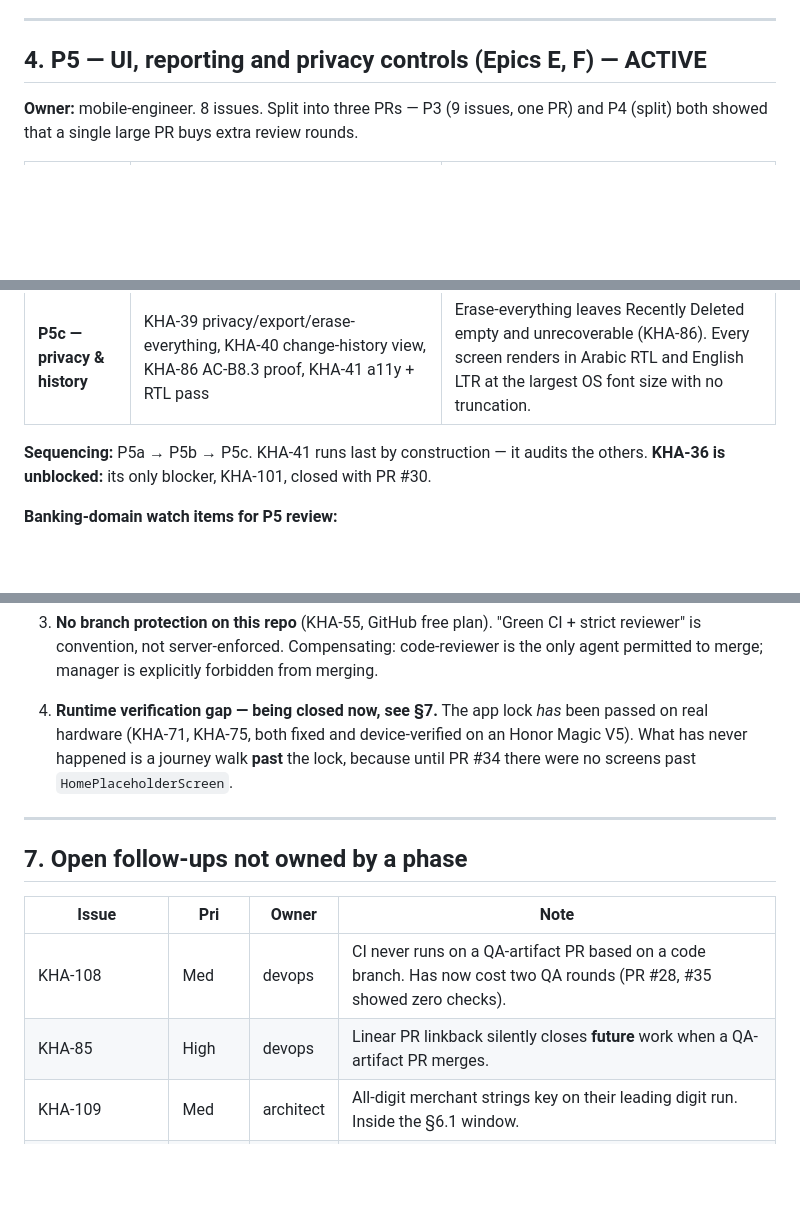
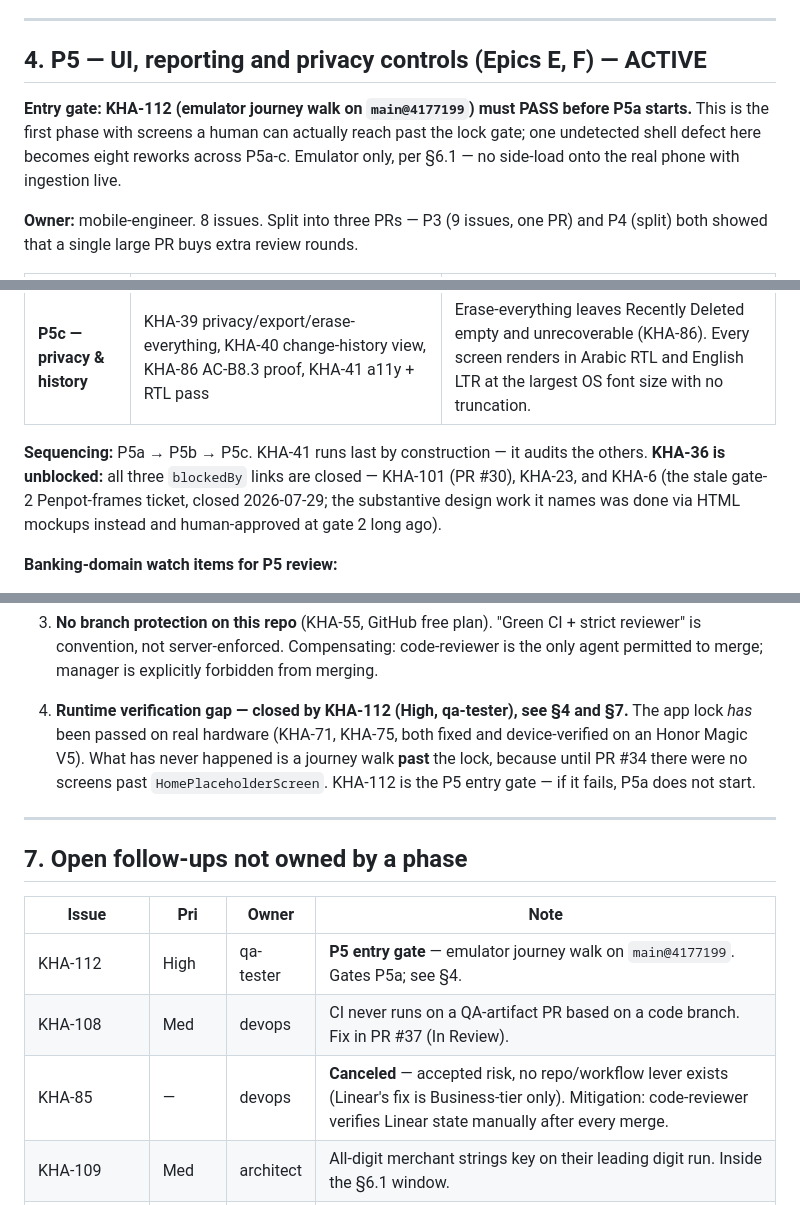
Before and after one commit to khaled1bawazir/massrofy, a Markdown page: docs/build-plan.md, 3 parts joined by grey strips. Rendered like a GitHub page; blank space fills up the shorter version.

Commit message:
fix: name KHA-112 as the P5 entry gate, correct KHA-36's blocker list
Two review findings from code-reviewer on PR #36:

1. Section 6.4 promised the runtime-verification gap was "closed now,
   see section 7" but section 7 never named the issue. KHA-112 is now
   named explicitly as the P5 entry gate in section 4, section 6.4, and
   section 7's table, with "if it fails, P5a does not start" stated
   where an engineer would actually read it.

2. "KHA-36 is unblocked: its only blocker, KHA-101, closed" was false
   against Linear, which is this doc's own declared source of truth --
   KHA-36 had three blockedBy links, and KHA-6 (a stale gate-2 ticket
   demanding Penpot frames this project's actual HTML-mockup workflow
   never used) was still open. Closed KHA-6 in Linear as Done separately
   and corrected the doc to name all three links and their status.

Also refreshed KHA-85 (Canceled as accepted risk -- Linear's actual fix
is gated behind a plan tier this workspace isn't on) and KHA-108 (now
In Review via PR #37) in the section 7 table, since both changed status
in the few minutes after this doc was written.

Co-Authored-By: Claude Sonnet 5 <noreply@anthropic.com>

```diff
--- a/docs/build-plan.md
+++ b/docs/build-plan.md
@@ -51,6 +51,11 @@ backend and there is no web surface — this is architecture, not scheduling. Th
 
 ## 4. P5 — UI, reporting and privacy controls (Epics E, F) — ACTIVE
 
+**Entry gate: KHA-112 (emulator journey walk on `main@4177199`) must PASS before P5a
+starts.** This is the first phase with screens a human can actually reach past the lock
+gate; one undetected shell defect here becomes eight reworks across P5a-c. Emulator only,
+per §6.1 — no side-load onto the real phone with ingestion live.
+
 **Owner:** mobile-engineer. 8 issues. Split into three PRs — P3 (9 issues, one PR) and P4
 (split) both showed that a single large PR buys extra review rounds.
 
@@ -61,7 +66,9 @@ backend and there is no web surface — this is architecture, not scheduling. Th
 | **P5c — privacy & history** | KHA-39 privacy/export/erase-everything, KHA-40 change-history view, KHA-86 AC-B8.3 proof, KHA-41 a11y + RTL pass | Erase-everything leaves Recently Deleted empty and unrecoverable (KHA-86). Every screen renders in Arabic RTL and English LTR at the largest OS font size with no truncation. |
 
 **Sequencing:** P5a → P5b → P5c. KHA-41 runs last by construction — it audits the others.
-**KHA-36 is unblocked:** its only blocker, KHA-101, closed with PR #30.
+**KHA-36 is unblocked:** all three `blockedBy` links are closed — KHA-101 (PR #30), KHA-23,
+and KHA-6 (the stale gate-2 Penpot-frames ticket, closed 2026-07-29; the substantive design
+work it names was done via HTML mockups instead and human-approved at gate 2 long ago).
 
 **Banking-domain watch items for P5 review:**
 - No cached totals that can drift from the ledger (NFR-A6). If caching is needed for
@@ -108,10 +115,11 @@ Only constraints that are still load-bearing. Retired risks removed (see git for
    reviewer" is convention, not server-enforced. Compensating: code-reviewer is the only
    agent permitted to merge; manager is explicitly forbidden from merging.
 
-4. **Runtime verification gap — being closed now, see §7.** The app lock *has* been passed
-   on real hardware (KHA-71, KHA-75, both fixed and device-verified on an Honor Magic V5).
-   What has never happened is a journey walk **past** the lock, because until PR #34 there
-   were no screens past `HomePlaceholderScreen`.
+4. **Runtime verification gap — closed by KHA-112 (High, qa-tester), see §4 and §7.** The
+   app lock *has* been passed on real hardware (KHA-71, KHA-75, both fixed and
+   device-verified on an Honor Magic V5). What has never happened is a journey walk
+   **past** the lock, because until PR #34 there were no screens past
+   `HomePlaceholderScreen`. KHA-112 is the P5 entry gate — if it fails, P5a does not start.
 
 ---
 
@@ -119,8 +127,9 @@ Only constraints that are still load-bearing. Retired risks removed (see git for
 
 | Issue | Pri | Owner | Note |
 |---|---|---|---|
-| KHA-108 | Med | devops | CI never runs on a QA-artifact PR based on a code branch. Has now cost two QA rounds (PR #28, #35 showed zero checks). |
-| KHA-85 | High | devops | Linear PR linkback silently closes **future** work when a QA-artifact PR merges. |
+| KHA-112 | High | qa-tester | **P5 entry gate** — emulator journey walk on `main@4177199`. Gates P5a; see §4. |
+| KHA-108 | Med | devops | CI never runs on a QA-artifact PR based on a code branch. Fix in PR #37 (In Review). |
+| KHA-85 | — | devops | **Canceled** — accepted risk, no repo/workflow lever exists (Linear's fix is Business-tier only). Mitigation: code-reviewer verifies Linear state manually after every merge. |
 | KHA-109 | Med | architect | All-digit merchant strings key on their leading digit run. Inside the §6.1 window. |
 | KHA-110 | Low | mobile | Category picker "Recent" row renders but nothing supplies it. |
 | KHA-111 | Low | architect | ADR-008 v1.4's disclosed-cost description understates its scope. Doc-only; behaviour is correct. |
```
